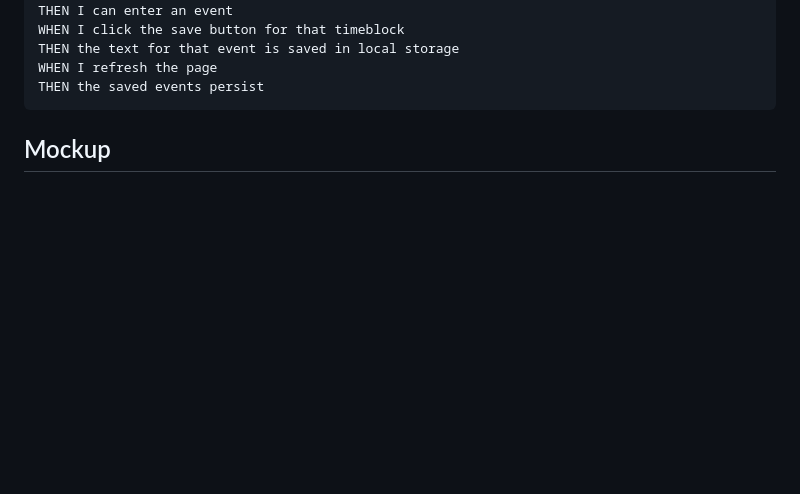
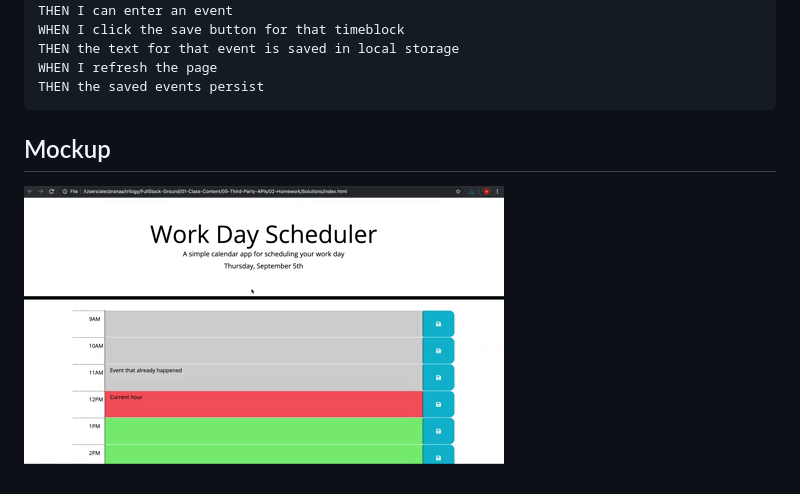
Before and after one commit to raven-bootcamp/week5-homework-scheduler, a Markdown page: README.md, the part around the change. Drawn GitHub-style; pictures changed too: images/mockup.gif (added); blank space fills up the shorter version.

````diff
--- a/README.md
+++ b/README.md
@@ -27,3 +27,4 @@ THEN the saved events persist
 ```
 
 ## Mockup
+![image](/images/mockup.gif)
````
Also changed, not shown: 3 other files.
